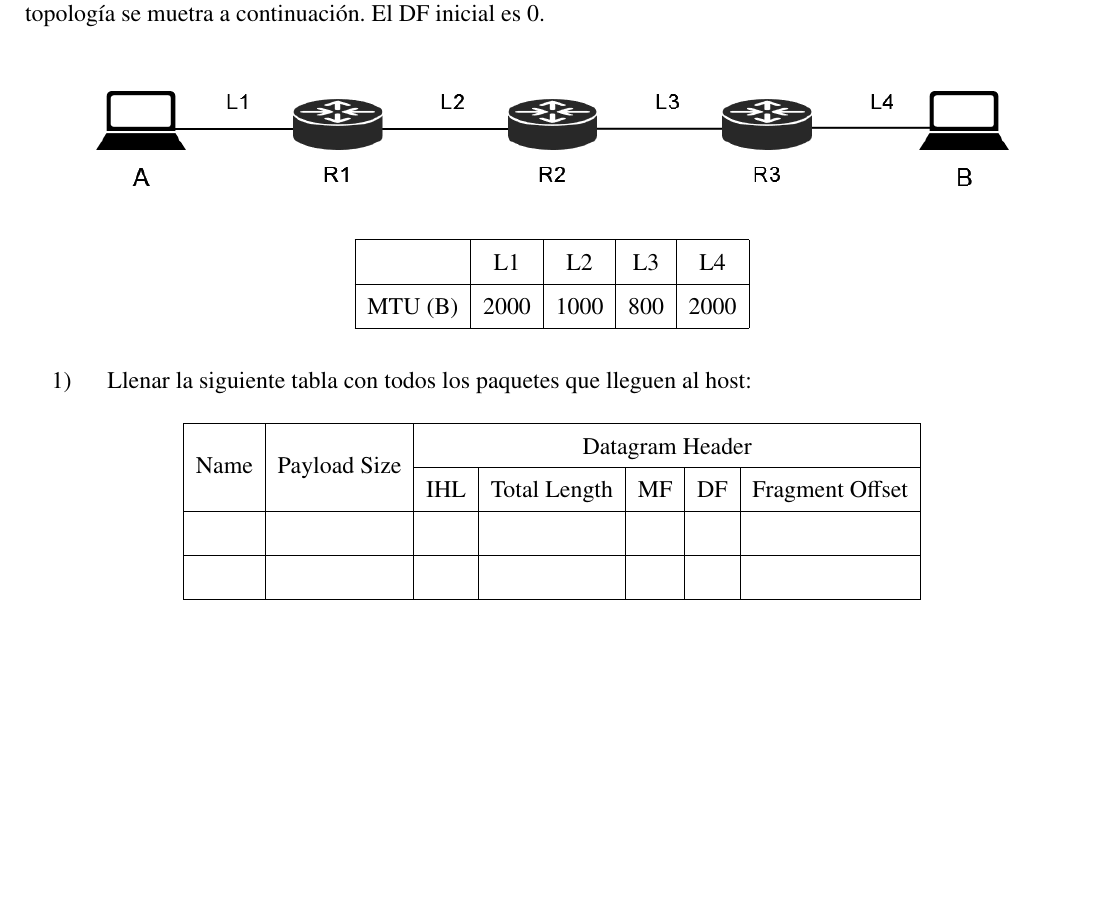
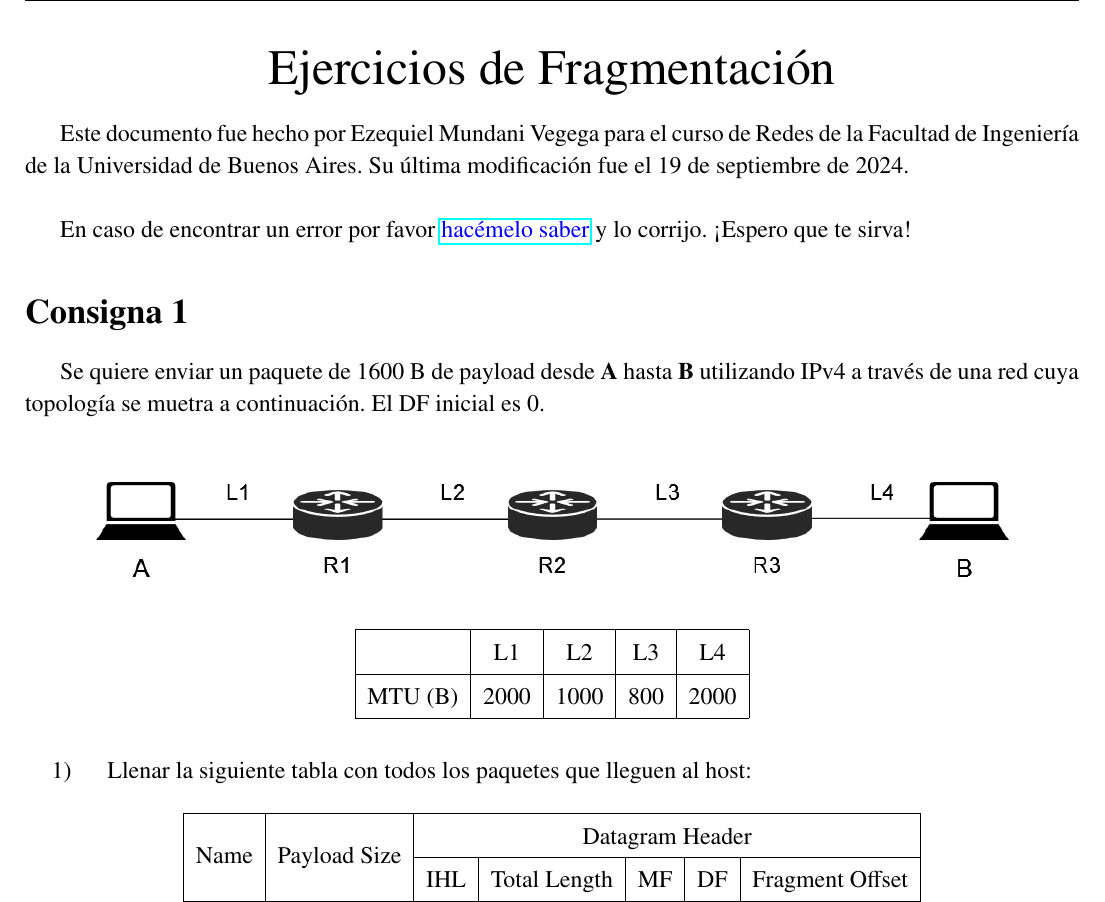
Before and after one commit to InspectorDave/LaTeX, a LaTeX document (Redes/Fragmentacion/00main.tex, which reads Redes/Fragmentacion/Utilities/04title.tex): part of page 1 of 6, cut at the place of the change, the shorter picture padded with empty space. Compiled offline with pdfLaTeX.

Commit message:
redes: agrego un título al ejercicio de fragmentación

```diff
--- a/Redes/Fragmentacion/00main.tex
+++ b/Redes/Fragmentacion/00main.tex
@@ -9,7 +9,8 @@
 }
 
 \begin{document}
-    \include{Content/consigna1}
+    \input{Utilities/04title}
+    \input{Content/consigna1}
     \include{Content/resolucion1}
     \include{Content/consigna2}
     \include{Content/resolucion2}
--- /dev/null
+++ b/Redes/Fragmentacion/Utilities/04title.tex
@@ -0,0 +1,8 @@
+\begin{center}
+    \huge Ejercicios de Fragmentación
+\end{center}
+
+Este documento fue hecho por Ezequiel Mundani Vegega para el curso de Redes de la Facultad de Ingeniería de la Universidad de Buenos Aires. Su última modificación fue el \today.
+
+\skipline
+En caso de encontrar un error por favor {\color{blue}\href{mailto:emundani@fi.uba.ar}{hacémelo saber}} y lo corrijo. ¡Espero que te sirva!
```
Also changed, not shown: Redes/Fragmentacion/Ejercicios_Fragmentacion.pdf.
